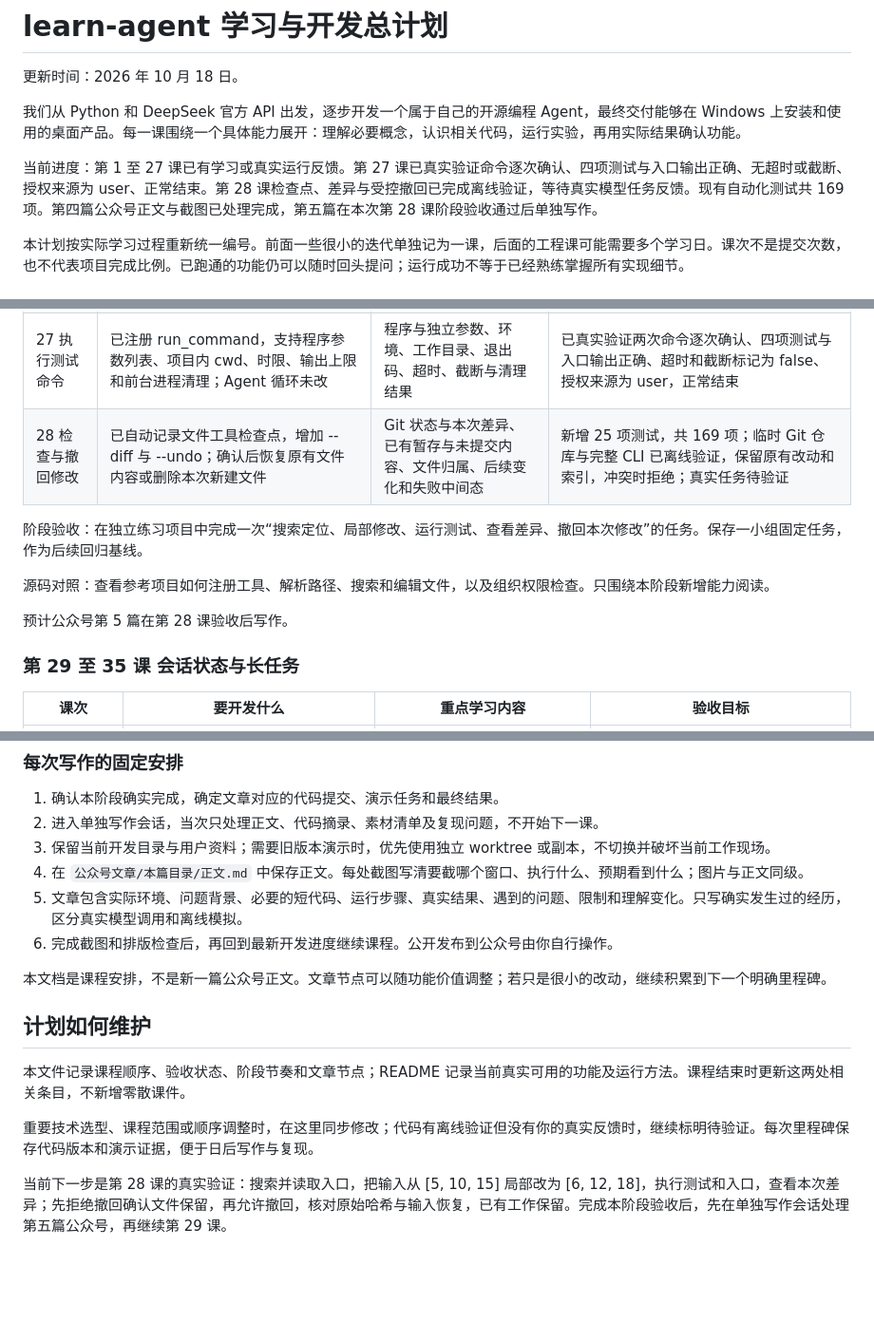
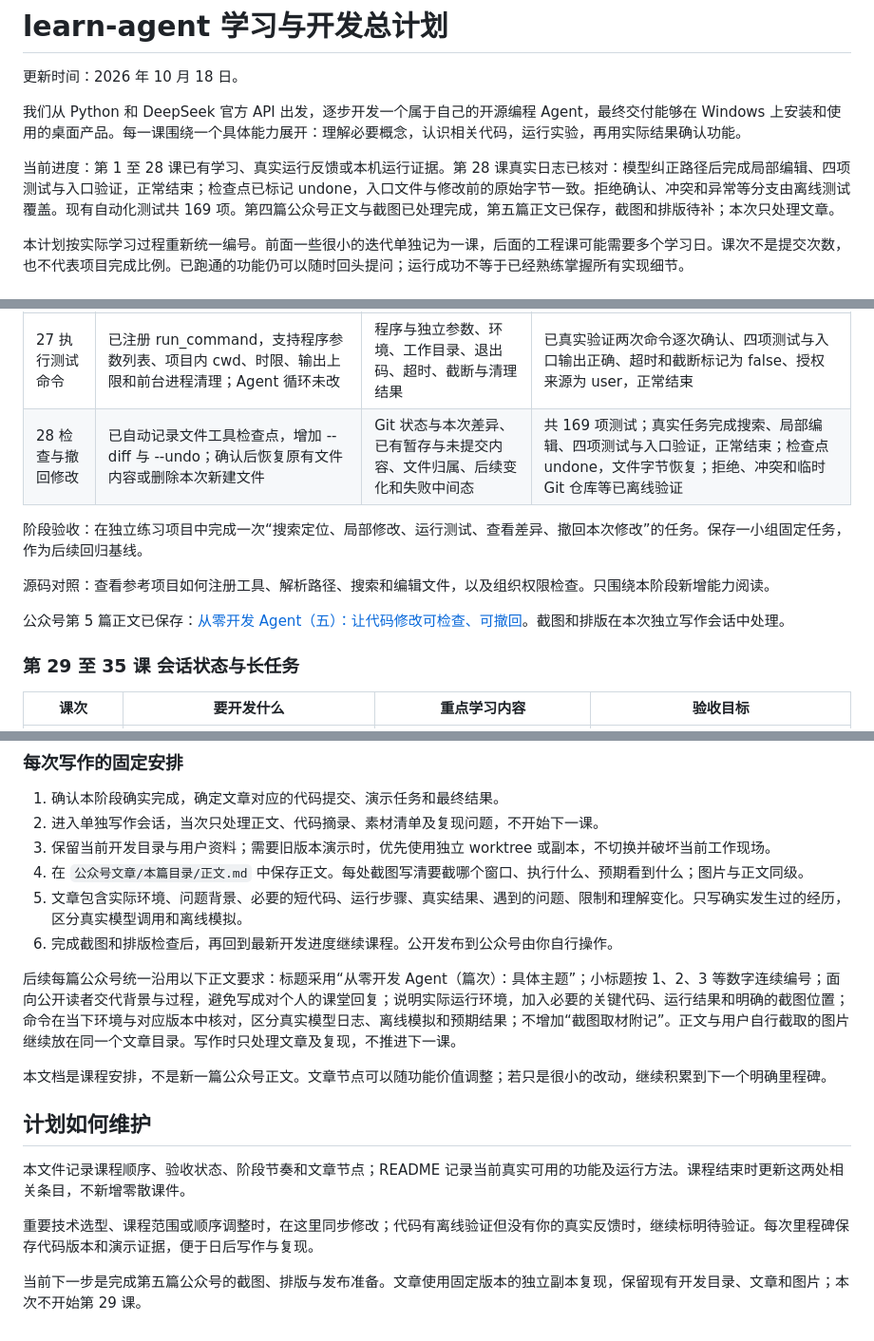
Before and after one commit to fa1lr4in/learn-agent, a Markdown page: 学习与开发总计划.md, 3 parts joined by grey strips. Shown at 95% size. GitHub-like rendering; blank space fills up the shorter version.

```diff
--- a/学习与开发总计划.md
+++ b/学习与开发总计划.md
@@ -4,7 +4,7 @@
 
 我们从 Python 和 DeepSeek 官方 API 出发，逐步开发一个属于自己的开源编程 Agent，最终交付能够在 Windows 上安装和使用的桌面产品。每一课围绕一个具体能力展开：理解必要概念，认识相关代码，运行实验，再用实际结果确认功能。
 
-当前进度：第 1 至 27 课已有学习或真实运行反馈。第 27 课已真实验证命令逐次确认、四项测试与入口输出正确、无超时或截断、授权来源为 user、正常结束。第 28 课检查点、差异与受控撤回已完成离线验证，等待真实模型任务反馈。现有自动化测试共 169 项。第四篇公众号正文与截图已处理完成，第五篇在本次第 28 课阶段验收通过后单独写作。
+当前进度：第 1 至 28 课已有学习、真实运行反馈或本机运行证据。第 28 课真实日志已核对：模型纠正路径后完成局部编辑、四项测试与入口验证，正常结束；检查点已标记 undone，入口文件与修改前的原始字节一致。拒绝确认、冲突和异常等分支由离线测试覆盖。现有自动化测试共 169 项。第四篇公众号正文与截图已处理完成，第五篇正文已保存，截图和排版待补；本次只处理文章。
 
 本计划按实际学习过程重新统一编号。前面一些很小的迭代单独记为一课，后面的工程课可能需要多个学习日。课次不是提交次数，也不代表项目完成比例。已跑通的功能仍可以随时回头提问；运行成功不等于已经熟练掌握所有实现细节。
 
@@ -141,13 +141,13 @@ v1.0 的主要使用过程是：用户打开 Windows 桌面应用，配置模型
 | 25 工具注册与内核拆分 | 已拆出 `learn_agent/` 的模型、循环、工具、权限和日志模块；六个工具统一注册，两个原入口保留 | 工具注册、参数验证、模块依赖和数据流；准备操作与确认后执行的区别 | 已真实验证搜索与读取自动允许、两次运行分别确认、四项测试通过，入口输出总和 30、平均值 10.0、最小值 5、最大值 15，正常结束 |
 | 26 使用自己的项目目录 | 已增加 `--workspace`、本次目录配置、根目录展示和日志记录；旧命令保留默认练习目录 | 终端目录与项目根目录、配置优先级、相对路径、课程固定文件按位置保护、日志所属项目 | 已真实验证根目录和工具路径正确、两次运行仍确认、四项测试通过、入口输出正确，日志记录选定 workspace，正常结束 |
 | 27 执行测试命令 | 已注册 run_command，支持程序参数列表、项目内 cwd、时限、输出上限和前台进程清理；Agent 循环未改 | 程序与独立参数、环境、工作目录、退出码、超时、截断与清理结果 | 已真实验证两次命令逐次确认、四项测试与入口输出正确、超时和截断标记为 false、授权来源为 user，正常结束 |
-| 28 检查与撤回修改 | 已自动记录文件工具检查点，增加 --diff 与 --undo；确认后恢复原有文件内容或删除本次新建文件 | Git 状态与本次差异、已有暂存与未提交内容、文件归属、后续变化和失败中间态 | 新增 25 项测试，共 169 项；临时 Git 仓库与完整 CLI 已离线验证，保留原有改动和索引，冲突时拒绝；真实任务待验证 |
+| 28 检查与撤回修改 | 已自动记录文件工具检查点，增加 --diff 与 --undo；确认后恢复原有文件内容或删除本次新建文件 | Git 状态与本次差异、已有暂存与未提交内容、文件归属、后续变化和失败中间态 | 共 169 项测试；真实任务完成搜索、局部编辑、四项测试与入口验证，正常结束；检查点 undone，文件字节恢复；拒绝、冲突和临时 Git 仓库等已离线验证 |
 
 阶段验收：在独立练习项目中完成一次“搜索定位、局部修改、运行测试、查看差异、撤回本次修改”的任务。保存一小组固定任务，作为后续回归基线。
 
 源码对照：查看参考项目如何注册工具、解析路径、搜索和编辑文件，以及组织权限检查。只围绕本阶段新增能力阅读。
 
-预计公众号第 5 篇在第 28 课验收后写作。
+公众号第 5 篇正文已保存：[从零开发 Agent（五）：让代码修改可检查、可撤回](公众号文章/05-搜索编辑测试与撤回修改/正文.md)。截图和排版在本次独立写作会话中处理。
 
 ### 第 29 至 35 课 会话状态与长任务
 
@@ -285,6 +285,8 @@ v1.0 的主要使用过程是：用户打开 Windows 桌面应用，配置模型
 5. 文章包含实际环境、问题背景、必要的短代码、运行步骤、真实结果、遇到的问题、限制和理解变化。只写确实发生过的经历，区分真实模型调用和离线模拟。
 6. 完成截图和排版检查后，再回到最新开发进度继续课程。公开发布到公众号由你自行操作。
 
+后续每篇公众号统一沿用以下正文要求：标题采用“从零开发 Agent（篇次）：具体主题”；小标题按 1、2、3 等数字连续编号；面向公开读者交代背景与过程，避免写成对个人的课堂回复；说明实际运行环境，加入必要的关键代码、运行结果和明确的截图位置；命令在当下环境与对应版本中核对，区分真实模型日志、离线模拟和预期结果；不增加“截图取材附记”。正文与用户自行截取的图片继续放在同一个文章目录。写作时只处理文章及复现，不推进下一课。
+
 本文档是课程安排，不是新一篇公众号正文。文章节点可以随功能价值调整；若只是很小的改动，继续积累到下一个明确里程碑。
 
 ## 计划如何维护
@@ -293,4 +295,4 @@ v1.0 的主要使用过程是：用户打开 Windows 桌面应用，配置模型
 
 重要技术选型、课程范围或顺序调整时，在这里同步修改；代码有离线验证但没有你的真实反馈时，继续标明待验证。每次里程碑保存代码版本和演示证据，便于日后写作与复现。
 
-当前下一步是第 28 课的真实验证：搜索并读取入口，把输入从 [5, 10, 15] 局部改为 [6, 12, 18]，执行测试和入口，查看本次差异；先拒绝撤回确认文件保留，再允许撤回，核对原始哈希与输入恢复，已有工作保留。完成本阶段验收后，先在单独写作会话处理第五篇公众号，再继续第 29 课。
+当前下一步是完成第五篇公众号的截图、排版与发布准备。文章使用固定版本的独立副本复现，保留现有开发目录、文章和图片；本次不开始第 29 课。
```
Also changed, not shown: other parts of 学习与开发总计划.md (+2 -2 lines), 公众号文章/05-搜索编辑测试与撤回修改/正文.md (added, +441 -0 lines).
